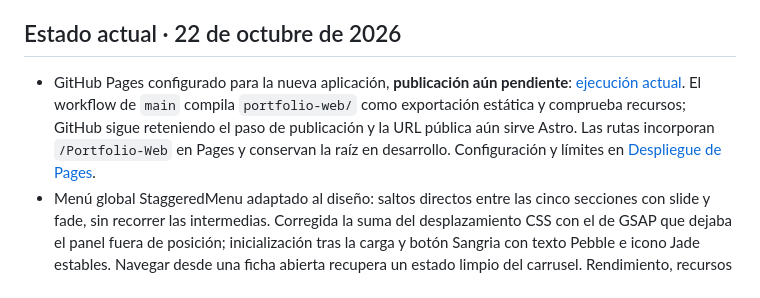
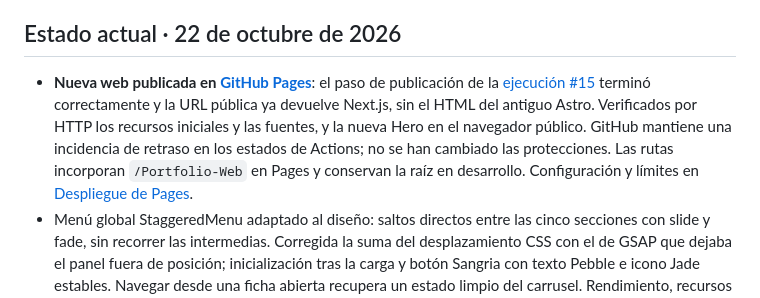
Before and after one commit to RubyPG/Portfolio-Web, a Markdown page: README.md, the part around the change. GitHub-like rendering.

```diff
--- a/README.md
+++ b/README.md
@@ -36,7 +36,7 @@ Para Claude, dar acceso a esta misma raíz y comenzar por [CLAUDE.md](CLAUDE.md)
 
 ## Estado actual · 22 de octubre de 2026
 
-- GitHub Pages configurado para la nueva aplicación, **publicación aún pendiente**: [ejecución actual](https://github.com/RubyPG/Portfolio-Web/actions/runs/39797081643). El workflow de `main` compila `portfolio-web/` como exportación estática y comprueba recursos; GitHub sigue reteniendo el paso de publicación y la URL pública aún sirve Astro. Las rutas incorporan `/Portfolio-Web` en Pages y conservan la raíz en desarrollo. Configuración y límites en [Despliegue de Pages](portfolio-vault/rendimiento-y-navegacion.md#despliegue-de-github-pages).
+- **Nueva web publicada en [GitHub Pages](https://rubypg.github.io/Portfolio-Web/)**: el paso de publicación de la [ejecución #15](https://github.com/RubyPG/Portfolio-Web/actions/runs/39797081643) terminó correctamente y la URL pública ya devuelve Next.js, sin el HTML del antiguo Astro. Verificados por HTTP los recursos iniciales y las fuentes, y la nueva Hero en el navegador público. GitHub mantiene una incidencia de retraso en los estados de Actions; no se han cambiado las protecciones. Las rutas incorporan `/Portfolio-Web` en Pages y conservan la raíz en desarrollo. Configuración y límites en [Despliegue de Pages](portfolio-vault/rendimiento-y-navegacion.md#despliegue-de-github-pages).
 - Menú global StaggeredMenu adaptado al diseño: saltos directos entre las cinco secciones con slide y fade, sin recorrer las intermedias. Corregida la suma del desplazamiento CSS con el de GSAP que dejaba el panel fuera de posición; inicialización tras la carga y botón Sangria con texto Pebble e icono Jade estables. Navegar desde una ficha abierta recupera un estado limpio del carrusel. Rendimiento, recursos y alcance de las pruebas en [Rendimiento y navegación](portfolio-vault/rendimiento-y-navegacion.md).
 - Optimización de fuentes, carga diferida del radar y trabajo redundante de los efectos, conservando sus parámetros visuales. Pruebas de regresión permanentes disponibles con `npm test`; no sustituyen la validación visual pendiente.
 - Verificación final de menú y rendimiento: build, TypeScript, ESLint, formato y cinco suites de pruebas correctos. Detector Impeccable sin hallazgos en las superficies ajustadas. PNG −13,2 % sin cambiar RGBA; fuentes −54,1 %. La comprobación visual y FPS siguen pendientes del acceso al navegador local.
```
Also changed, not shown: portfolio-vault/rendimiento-y-navegacion.md (+3 -1 lines).
